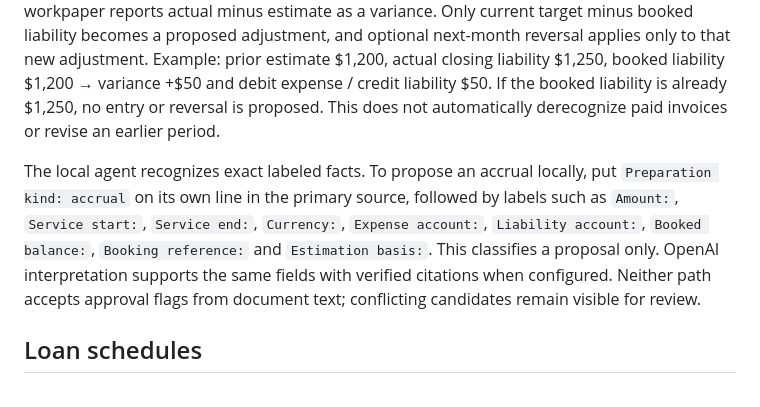
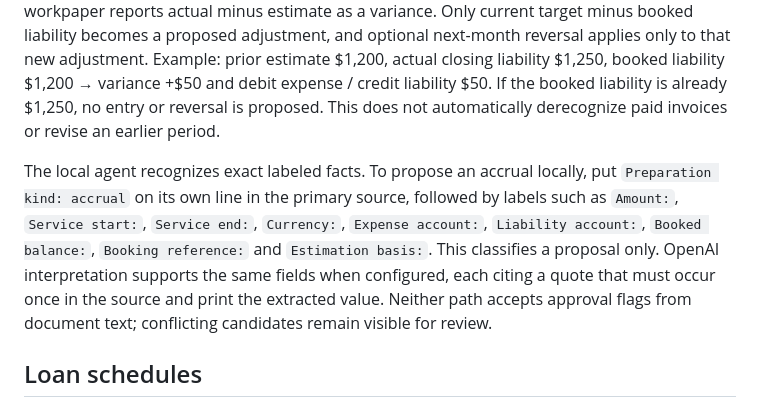
Before and after one commit to pbse/accounting, a Markdown page: docs/accounting-methods.md, the part around the change. GitHub-like rendering.

```diff
--- a/docs/accounting-methods.md
+++ b/docs/accounting-methods.md
@@ -83,7 +83,7 @@ Example: supported liability $1,200, booked $200 → debit expense / credit liab
 
 `actual_invoice_true_up_v1` links a prior estimate amount/reference to a distinct actual invoice reference and the client accountant's approved rule. The entered amount is the approved **current closing liability**, supported by the actual invoice; the entered booked balance already reflects invoices, payments, reversals and earlier adjustments through this close. The workpaper reports actual minus estimate as a variance. Only current target minus booked liability becomes a proposed adjustment, and optional next-month reversal applies only to that new adjustment. Example: prior estimate $1,200, actual closing liability $1,250, booked liability $1,200 → variance +$50 and debit expense / credit liability $50. If the booked liability is already $1,250, no entry or reversal is proposed. This does not automatically derecognize paid invoices or revise an earlier period.
 
-The local agent recognizes exact labeled facts. To propose an accrual locally, put `Preparation kind: accrual` on its own line in the primary source, followed by labels such as `Amount:`, `Service start:`, `Service end:`, `Currency:`, `Expense account:`, `Liability account:`, `Booked balance:`, `Booking reference:` and `Estimation basis:`. This classifies a proposal only. OpenAI interpretation supports the same fields with verified citations when configured. Neither path accepts approval flags from document text; conflicting candidates remain visible for review.
+The local agent recognizes exact labeled facts. To propose an accrual locally, put `Preparation kind: accrual` on its own line in the primary source, followed by labels such as `Amount:`, `Service start:`, `Service end:`, `Currency:`, `Expense account:`, `Liability account:`, `Booked balance:`, `Booking reference:` and `Estimation basis:`. This classifies a proposal only. OpenAI interpretation supports the same fields when configured, each citing a quote that must occur once in the source and print the extracted value. Neither path accepts approval flags from document text; conflicting candidates remain visible for review.
 
 ## Loan schedules
 
```
Also changed, not shown: README.md (+5 -5 lines), docs/maturity.md (+1 -1 lines).
